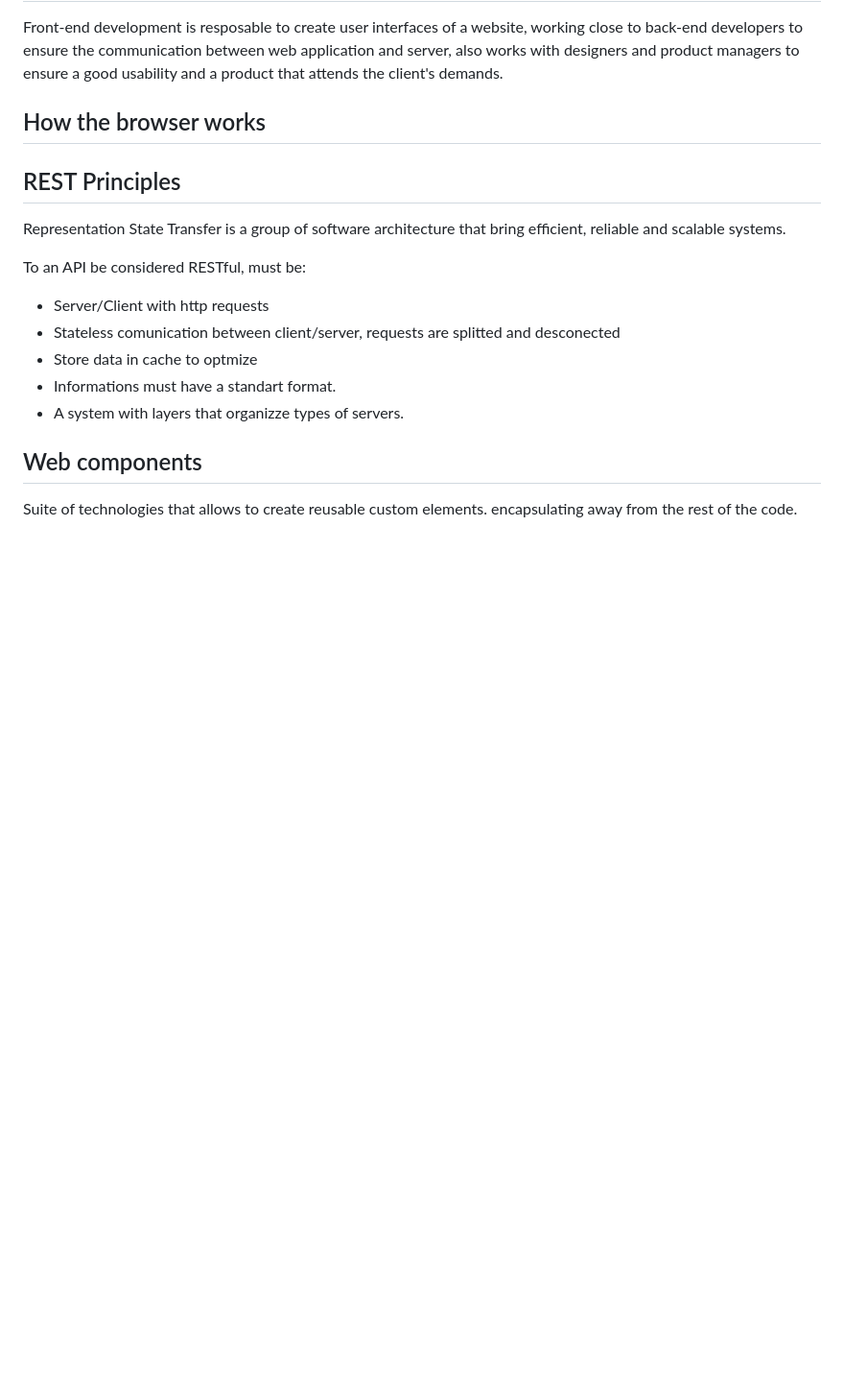
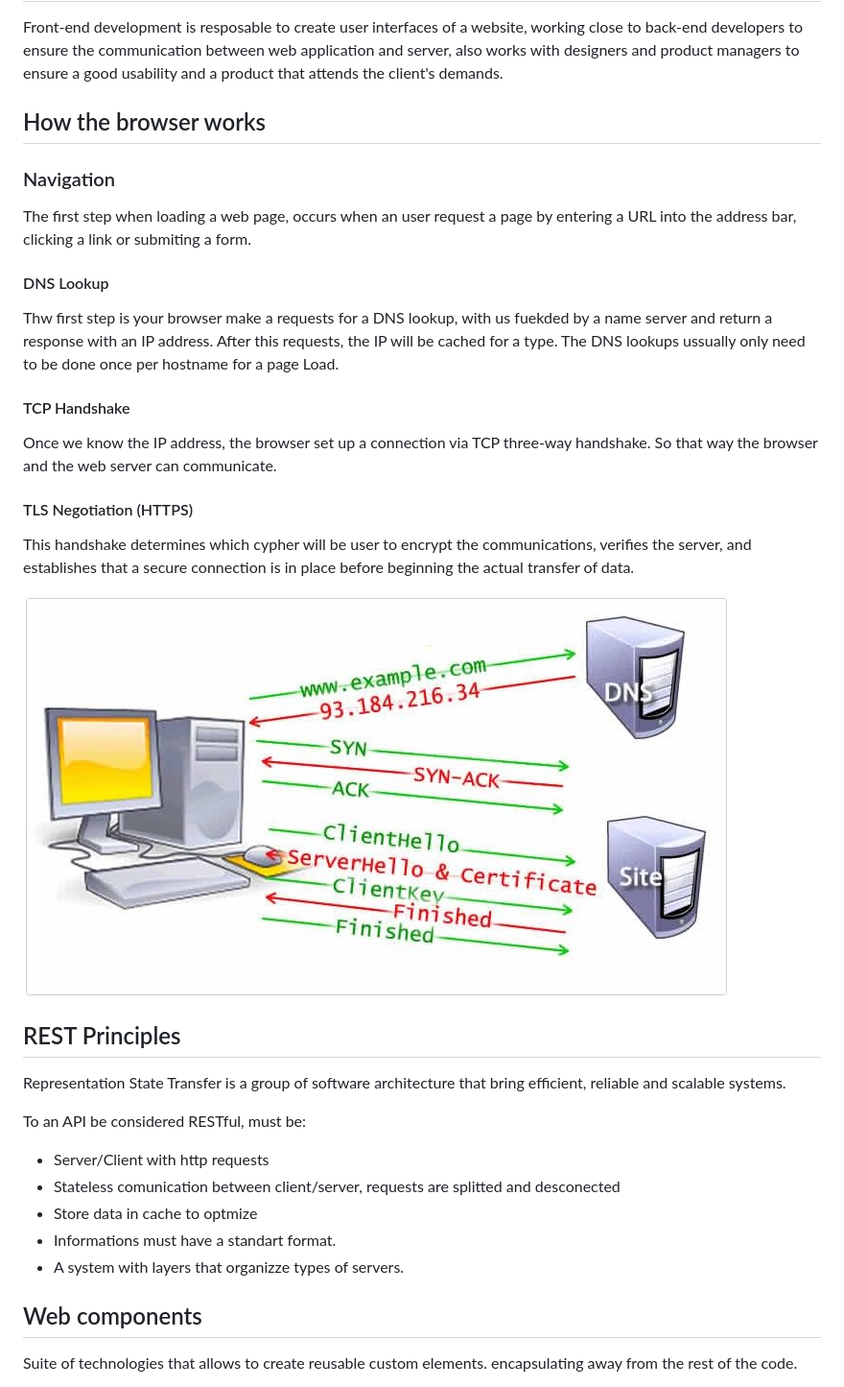
Before and after one commit to degrecci/I-should-know-about-development, a Markdown page: frontend/notes.md, the part around the change. Shown: that part at 96% size. Rendered like a GitHub page; pictures changed too: frontend/navigation.jpg (added); blank space fills up the shorter version.

Commit message:
feat: how browser works navigation

```diff
--- a/frontend/notes.md
+++ b/frontend/notes.md
@@ -3,6 +3,24 @@
 Front-end development is resposable to create user interfaces of a website, working close to back-end developers to ensure the communication between web application and server, also works with designers and product managers to ensure a good usability and a product that attends the client's demands.
 
 ## How the browser works
+
+### Navigation
+
+The first step when loading a web page, occurs when an user request a page by entering a URL into the address bar, clicking a link or submiting a form.
+
+#### DNS Lookup
+
+Thw first step is your browser make a requests for a DNS lookup, with us fuekded by a name server and return a response with an IP address. After this requests, the IP will be cached for a type. The DNS lookups ussually only need to be done once per hostname for a page Load.
+
+#### TCP Handshake
+
+Once we know the IP address, the browser set up a connection via TCP three-way handshake. So that way the browser and the web server can communicate.
+
+#### TLS Negotiation (HTTPS)
+
+This handshake determines which cypher will be user to encrypt the communications, verifies the server, and establishes that a secure connection is in place before beginning the actual transfer of data.
+
+!["navigation example"](./navigation.jpg)
 
 ## REST Principles
 
```
